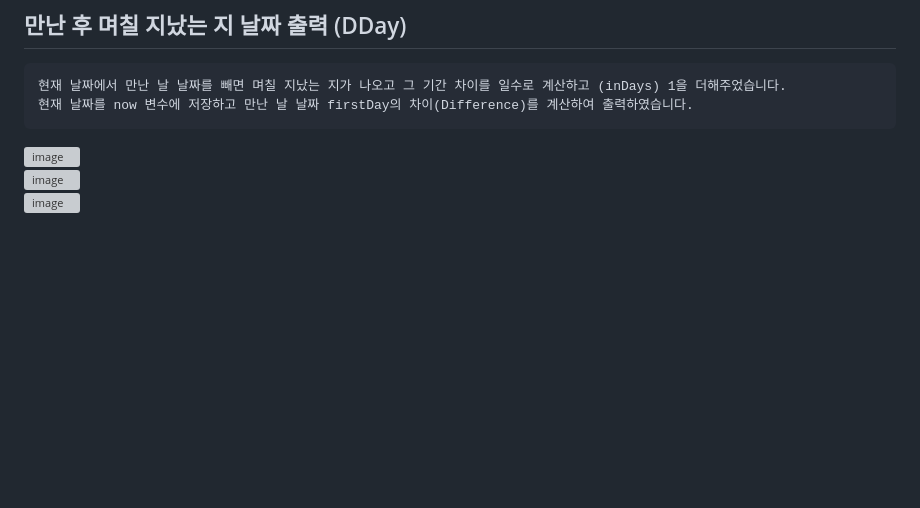
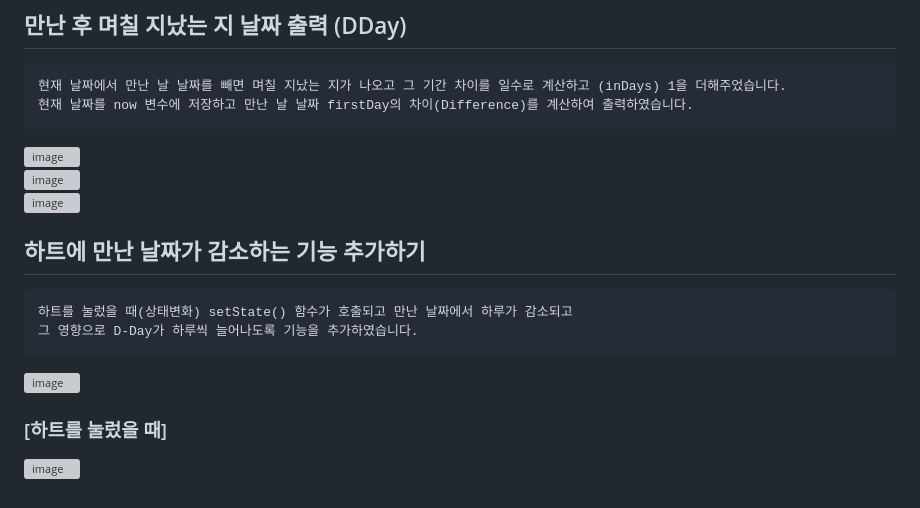
Before and after one commit to chihyeonwon/Loving_Day, a Markdown page: README.md, the part around the change. Rendered like a GitHub page; blank space fills up the shorter version; grey boxes are pictures that could not be loaded.

Commit message:
2023-02-09 하트에 만난 날짜가 감소하는 기능 추가하기
하트를 눌렀을 때(상태변화) setState() 함수가 호출되고 만난 날짜에서 하루가 감소되고
그 영향으로 D-Day가 하루씩 늘어나도록 기능을 추가하였습니다.

````diff
--- a/README.md
+++ b/README.md
@@ -110,3 +110,12 @@ firstDay를 오늘 날짜로 초기화하고 하트 아이콘에 onPressedHeart
 ![image](https://user-images.githubusercontent.com/58906858/217431636-f9a33307-e473-4557-bd1b-ca86bafb08fc.png)
 ![image](https://user-images.githubusercontent.com/58906858/217431687-9478920a-2f36-45ca-86c4-1f628260355b.png)
 ![image](https://user-images.githubusercontent.com/58906858/217431762-de25e149-d1f4-441e-a76d-d82fc1b87b81.png)
+
+## 하트에 만난 날짜가 감소하는 기능 추가하기
+```
+하트를 눌렀을 때(상태변화) setState() 함수가 호출되고 만난 날짜에서 하루가 감소되고
+그 영향으로 D-Day가 하루씩 늘어나도록 기능을 추가하였습니다.
+```
+![image](https://user-images.githubusercontent.com/58906858/217709130-afa57bf3-02ed-4d95-af25-1c1227f78faa.png)
+### [하트를 눌렀을 때]
+![image](https://user-images.githubusercontent.com/58906858/217709193-19430727-35cd-42a4-a5a2-9cf216ce4873.png)
````
